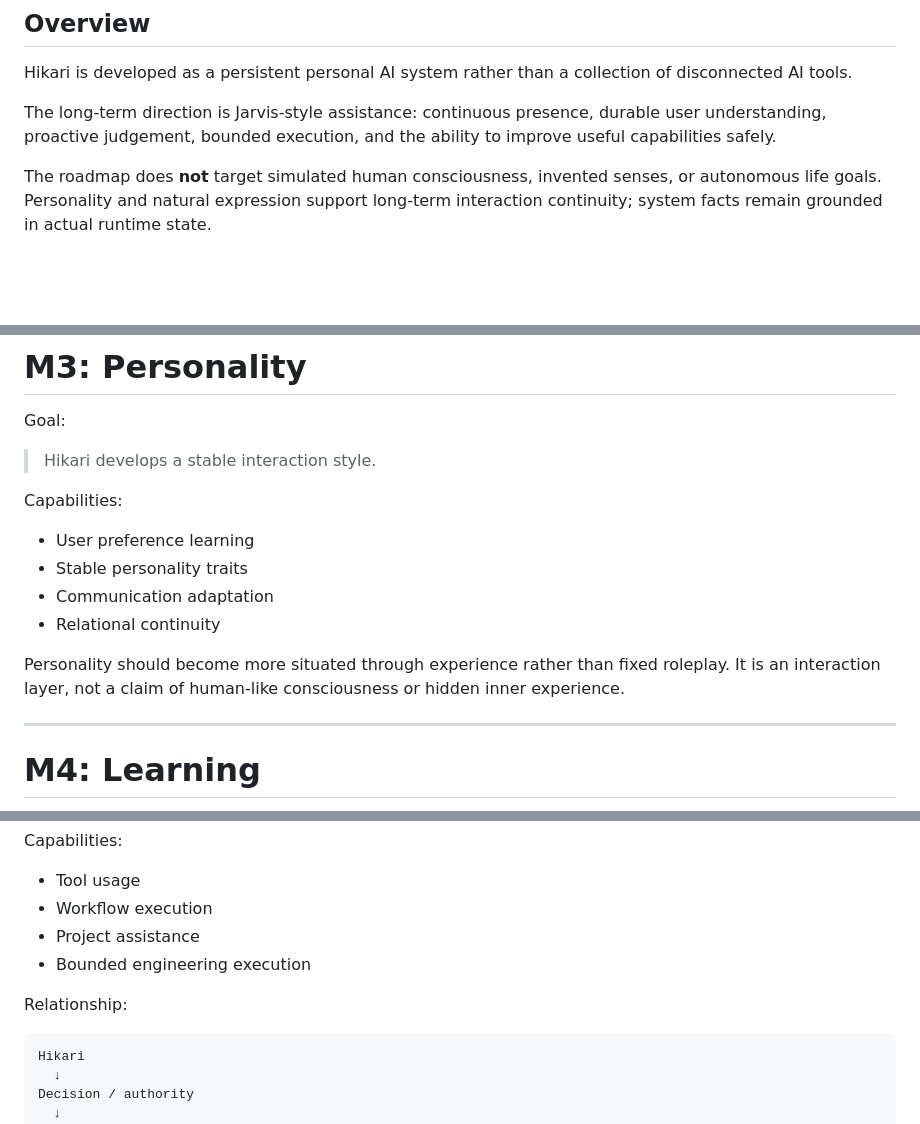
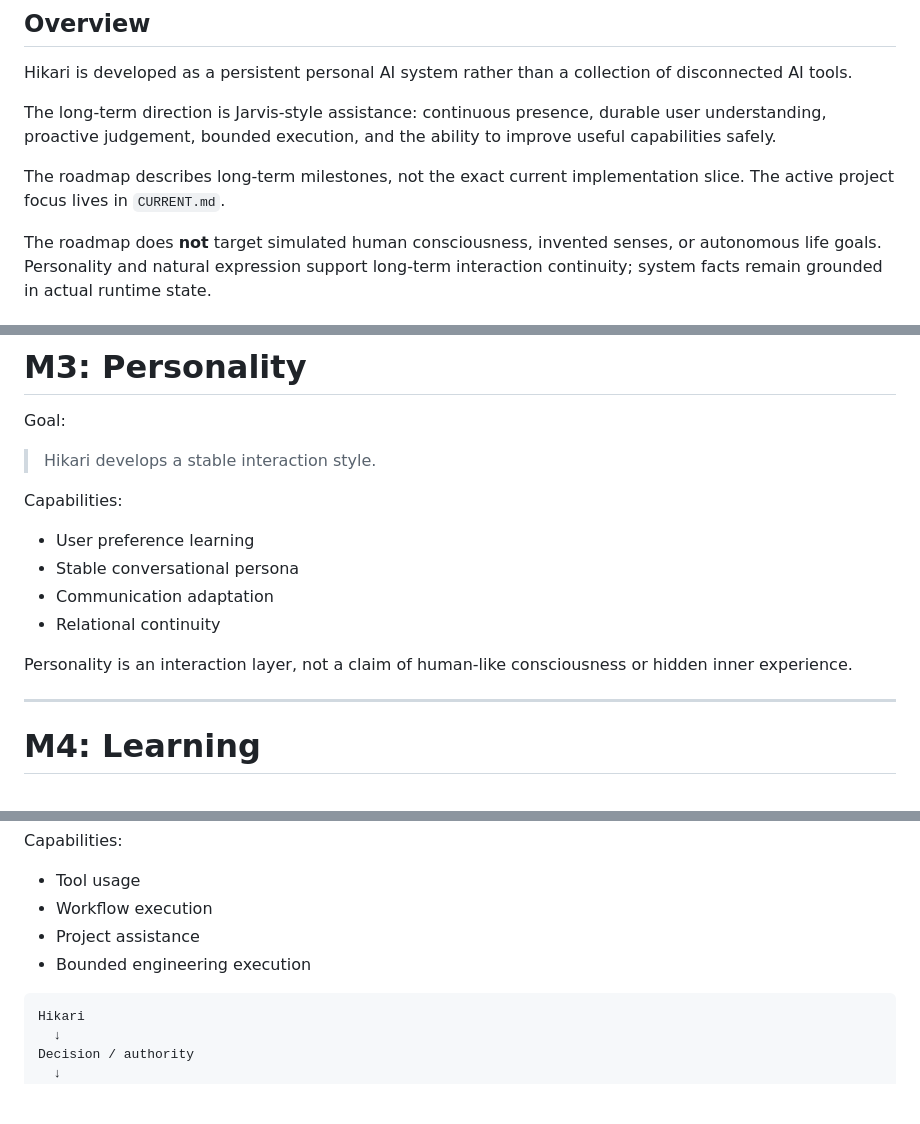
Before and after one commit to t1mb2rg/hikari, a Markdown page: ROADMAP.md, 3 parts joined by grey strips. Drawn GitHub-style; blank space fills up the shorter version.

````diff
--- a/ROADMAP.md
+++ b/ROADMAP.md
@@ -7,6 +7,8 @@
 Hikari is developed as a persistent personal AI system rather than a collection of disconnected AI tools.
 
 The long-term direction is Jarvis-style assistance: continuous presence, durable user understanding, proactive judgement, bounded execution, and the ability to improve useful capabilities safely.
+
+The roadmap describes long-term milestones, not the exact current implementation slice. The active project focus lives in `CURRENT.md`.
 
 The roadmap does **not** target simulated human consciousness, invented senses, or autonomous life goals. Personality and natural expression support long-term interaction continuity; system facts remain grounded in actual runtime state.
 
@@ -90,11 +76,11 @@ Goal:
 Capabilities:
 
 - User preference learning
-- Stable personality traits
+- Stable conversational persona
 - Communication adaptation
 - Relational continuity
 
-Personality should become more situated through experience rather than fixed roleplay. It is an interaction layer, not a claim of human-like consciousness or hidden inner experience.
+Personality is an interaction layer, not a claim of human-like consciousness or hidden inner experience.
 
 ---
 
@@ -128,9 +114,7 @@ Capabilities:
 - Project assistance
 - Bounded engineering execution
 
-Relationship:
-
-```
+```text
 Hikari
   ↓
 Decision / authority
````
Also changed, not shown: other parts of ROADMAP.md (+15 -29 lines).
